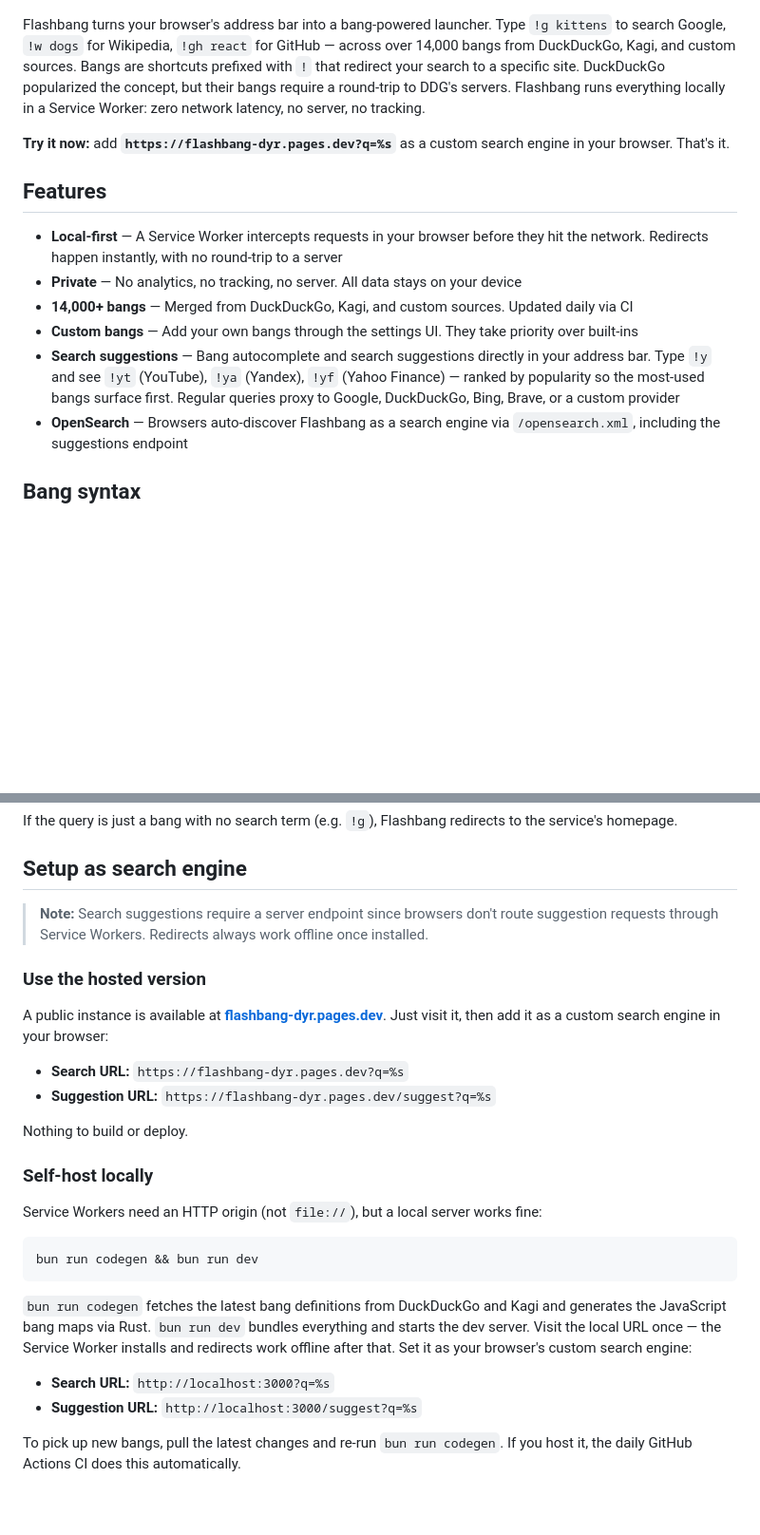
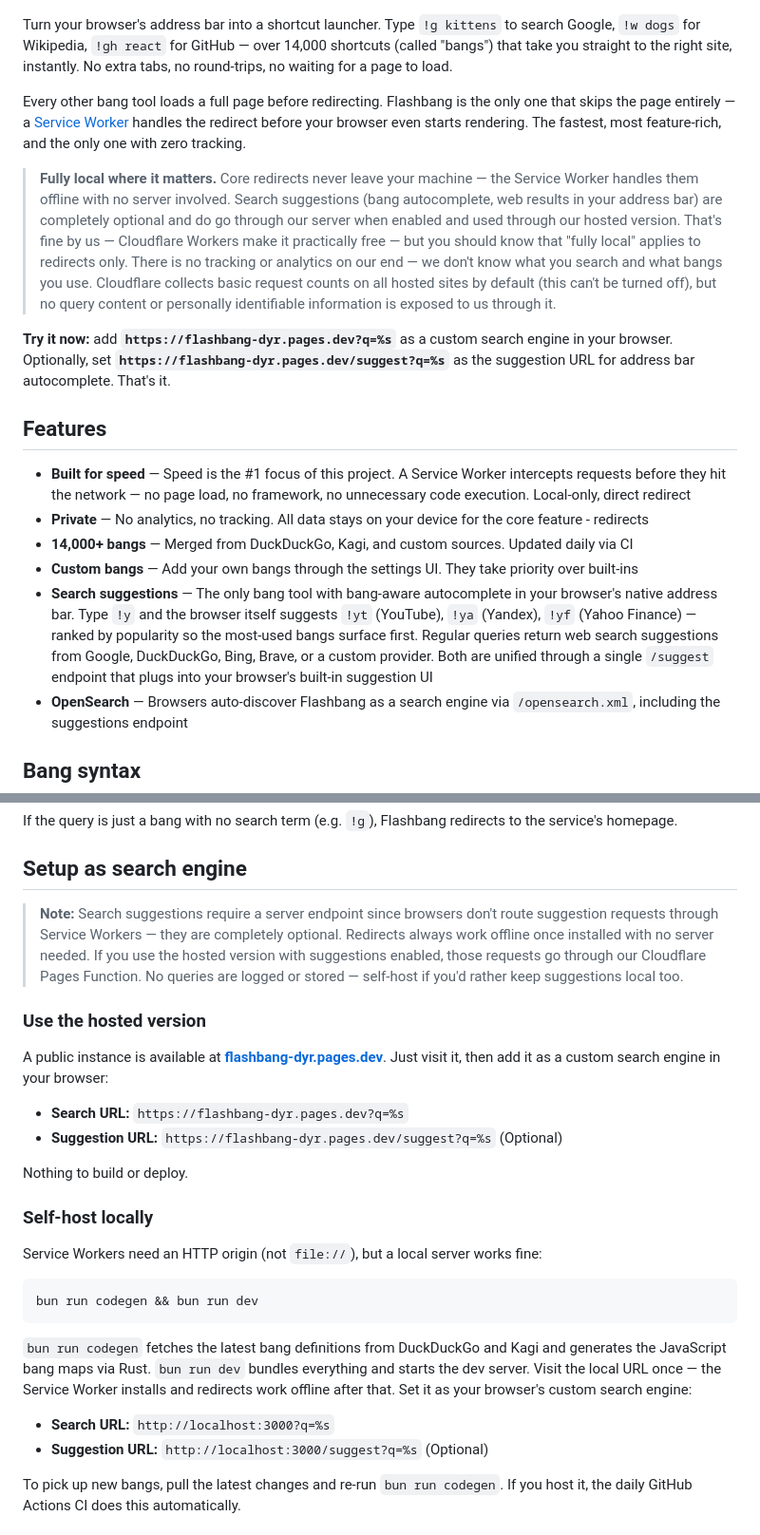
Before and after one commit to stevieyu/flashbang, a Markdown page: README.md, 2 parts joined by grey strips. Shown at 95% size. Drawn GitHub-style; blank space fills up the shorter version.

Commit message:
clean up docs

```diff
--- a/README.md
+++ b/README.md
@@ -7,17 +2,21 @@ Blazingly fast, local-first bang redirects.
 
 ![Flashbang](docs/landing.png)
 
-Flashbang turns your browser's address bar into a bang-powered launcher. Type `!g kittens` to search Google, `!w dogs` for Wikipedia, `!gh react` for GitHub — across over 14,000 bangs from DuckDuckGo, Kagi, and custom sources. Bangs are shortcuts prefixed with `!` that redirect your search to a specific site. DuckDuckGo popularized the concept, but their bangs require a round-trip to DDG's servers. Flashbang runs everything locally in a Service Worker: zero network latency, no server, no tracking.
+Turn your browser's address bar into a shortcut launcher. Type `!g kittens` to search Google, `!w dogs` for Wikipedia, `!gh react` for GitHub — over 14,000 shortcuts (called "bangs") that take you straight to the right site, instantly. No extra tabs, no round-trips, no waiting for a page to load.
 
-**Try it now:** add **`https://flashbang-dyr.pages.dev?q=%s`** as a custom search engine in your browser. That's it.
+Every other bang tool loads a full page before redirecting. Flashbang is the only one that skips the page entirely — a [Service Worker](https://developer.mozilla.org/en-US/docs/Web/API/Service_Worker_API) handles the redirect before your browser even starts rendering. The fastest, most feature-rich, and the only one with zero tracking.
+
+> **Fully local where it matters.** Core redirects never leave your machine — the Service Worker handles them offline with no server involved. Search suggestions (bang autocomplete, web results in your address bar) are completely optional and do go through our server when enabled and used through our hosted version. That's fine by us — Cloudflare Workers make it practically free — but you should know that "fully local" applies to redirects only. There is no tracking or analytics on our end — we don't know what you search and what bangs you use. Cloudflare collects basic request counts on all hosted sites by default (this can't be turned off), but no query content or personally identifiable information is exposed to us through it.
+
+**Try it now:** add **`https://flashbang-dyr.pages.dev?q=%s`** as a custom search engine in your browser. Optionally, set **`https://flashbang-dyr.pages.dev/suggest?q=%s`** as the suggestion URL for address bar autocomplete. That's it.
 
 ## Features
 
-- **Local-first** — A Service Worker intercepts requests in your browser before they hit the network. Redirects happen instantly, with no round-trip to a server
-- **Private** — No analytics, no tracking, no server. All data stays on your device
+- **Built for speed** — Speed is the #1 focus of this project. A Service Worker intercepts requests before they hit the network — no page load, no framework, no unnecessary code execution. Local-only, direct redirect
+- **Private** — No analytics, no tracking. All data stays on your device for the core feature - redirects
 - **14,000+ bangs** — Merged from DuckDuckGo, Kagi, and custom sources. Updated daily via CI
 - **Custom bangs** — Add your own bangs through the settings UI. They take priority over built-ins
-- **Search suggestions** — Bang autocomplete and search suggestions directly in your address bar. Type `!y` and see `!yt` (YouTube), `!ya` (Yandex), `!yf` (Yahoo Finance) — ranked by popularity so the most-used bangs surface first. Regular queries proxy to Google, DuckDuckGo, Bing, Brave, or a custom provider
+- **Search suggestions** — The only bang tool with bang-aware autocomplete in your browser's native address bar. Type `!y` and the browser itself suggests `!yt` (YouTube), `!ya` (Yandex), `!yf` (Yahoo Finance) — ranked by popularity so the most-used bangs surface first. Regular queries return web search suggestions from Google, DuckDuckGo, Bing, Brave, or a custom provider. Both are unified through a single `/suggest` endpoint that plugs into your browser's built-in suggestion UI
 - **OpenSearch** — Browsers auto-discover Flashbang as a search engine via `/opensearch.xml`, including the suggestions endpoint
 
 ## Bang syntax
@@ -35,14 +34,14 @@ If the query is just a bang with no search term (e.g. `!g`), Flashbang redirects
 
 ## Setup as search engine
 
-> **Note:** Search suggestions require a server endpoint since browsers don't route suggestion requests through Service Workers. Redirects always work offline once installed.
+> **Note:** Search suggestions require a server endpoint since browsers don't route suggestion requests through Service Workers — they are completely optional. Redirects always work offline once installed with no server needed. If you use the hosted version with suggestions enabled, those requests go through our Cloudflare Pages Function. No queries are logged or stored — self-host if you'd rather keep suggestions local too.
 
 ### Use the hosted version
 
 A public instance is available at **[flashbang-dyr.pages.dev](https://flashbang-dyr.pages.dev)**. Just visit it, then add it as a custom search engine in your browser:
 
 - **Search URL:** `https://flashbang-dyr.pages.dev?q=%s`
-- **Suggestion URL:** `https://flashbang-dyr.pages.dev/suggest?q=%s`
+- **Suggestion URL:** `https://flashbang-dyr.pages.dev/suggest?q=%s` (Optional)
 
 Nothing to build or deploy.
 
@@ -57,7 +56,7 @@ bun run codegen && bun run dev
 `bun run codegen` fetches the latest bang definitions from DuckDuckGo and Kagi and generates the JavaScript bang maps via Rust. `bun run dev` bundles everything and starts the dev server. Visit the local URL once — the Service Worker installs and redirects work offline after that. Set it as your browser's custom search engine:
 
 - **Search URL:** `http://localhost:3000?q=%s`
-- **Suggestion URL:** `http://localhost:3000/suggest?q=%s`
+- **Suggestion URL:** `http://localhost:3000/suggest?q=%s` (Optional)
 
 To pick up new bangs, pull the latest changes and re-run `bun run codegen`. If you host it, the daily GitHub Actions CI does this automatically.
 
```
Also changed, not shown: other parts of README.md (+5 -8 lines).
